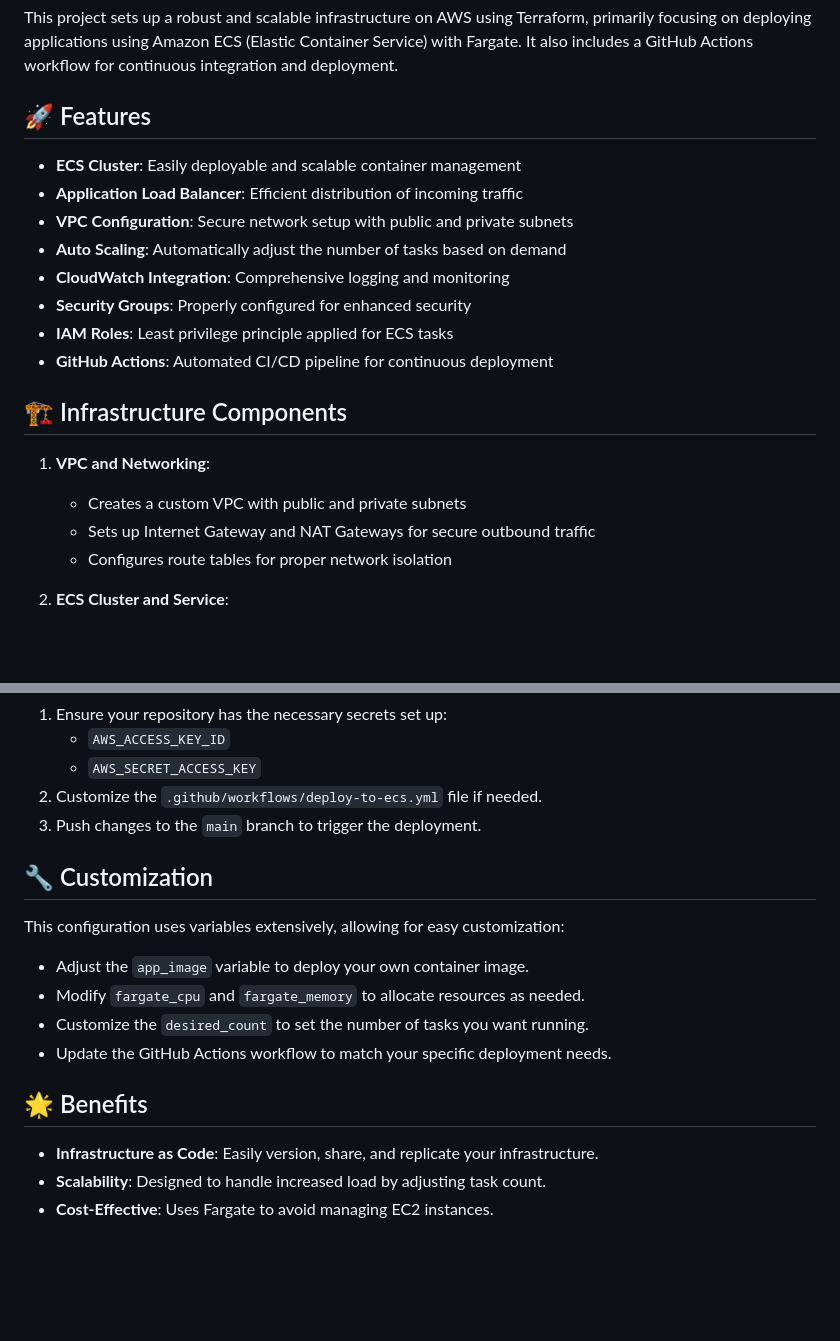
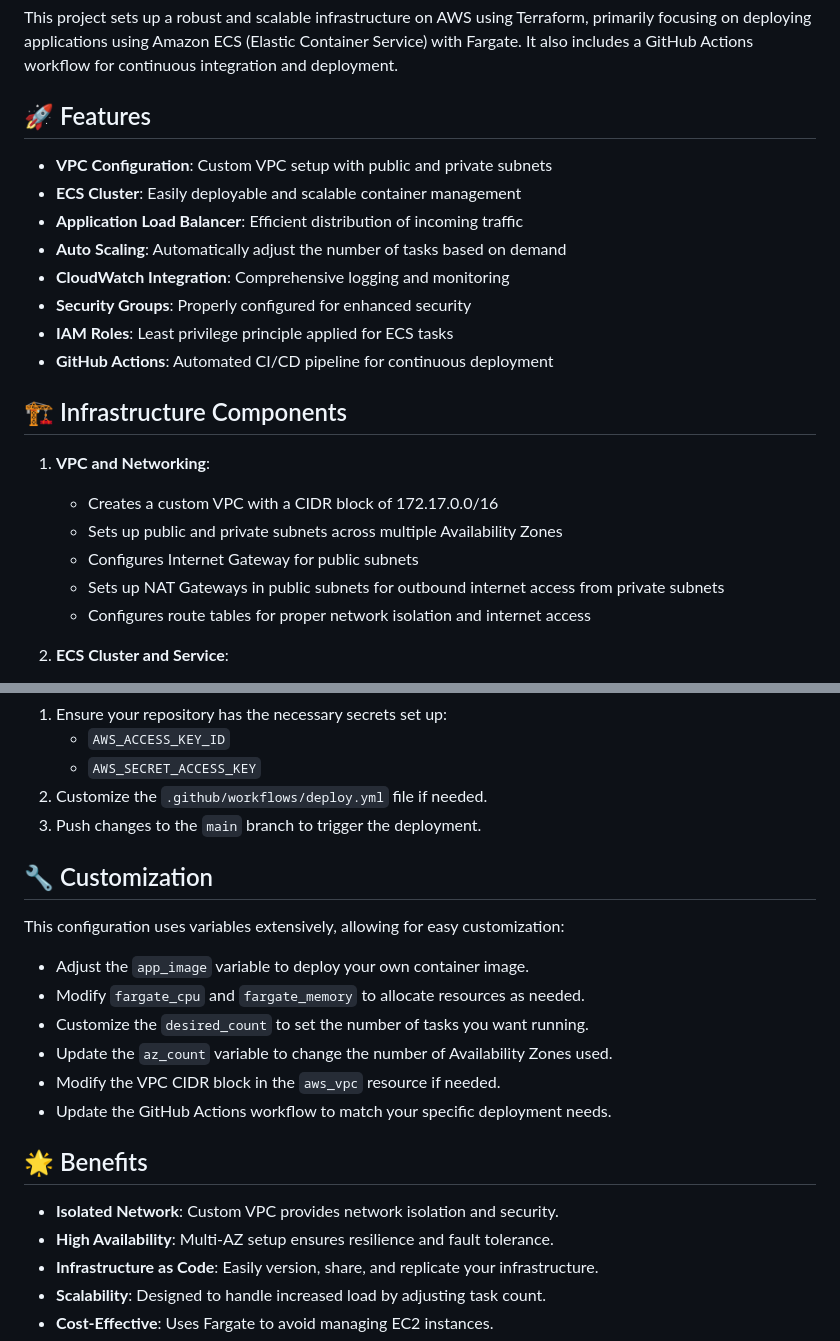
Before and after one commit to SIKANDERKUMBHAR/ecs-ecr, a Markdown page: README.md, 2 parts joined by grey strips. GitHub-like rendering; blank space fills up the shorter version.

Commit message:
updated .md

```diff
--- a/README.md
+++ b/README.md
@@ -4,9 +4,9 @@ This project sets up a robust and scalable infrastructure on AWS using Terraform
 
 ## 🚀 Features
 
+- **VPC Configuration**: Custom VPC setup with public and private subnets
 - **ECS Cluster**: Easily deployable and scalable container management
 - **Application Load Balancer**: Efficient distribution of incoming traffic
-- **VPC Configuration**: Secure network setup with public and private subnets
 - **Auto Scaling**: Automatically adjust the number of tasks based on demand
 - **CloudWatch Integration**: Comprehensive logging and monitoring
 - **Security Groups**: Properly configured for enhanced security
@@ -16,9 +16,11 @@ This project sets up a robust and scalable infrastructure on AWS using Terraform
 ## 🏗️ Infrastructure Components
 
 1. **VPC and Networking**:
-   - Creates a custom VPC with public and private subnets
-   - Sets up Internet Gateway and NAT Gateways for secure outbound traffic
-   - Configures route tables for proper network isolation
+   - Creates a custom VPC with a CIDR block of 172.17.0.0/16
+   - Sets up public and private subnets across multiple Availability Zones
+   - Configures Internet Gateway for public subnets
+   - Sets up NAT Gateways in public subnets for outbound internet access from private subnets
+   - Configures route tables for proper network isolation and internet access
 
 2. **ECS Cluster and Service**:
    - Deploys an ECS cluster using Fargate for serverless container management
@@ -73,7 +75,7 @@ To use the GitHub Actions workflow:
 1. Ensure your repository has the necessary secrets set up:
    - `AWS_ACCESS_KEY_ID`
    - `AWS_SECRET_ACCESS_KEY`
-2. Customize the `.github/workflows/deploy-to-ecs.yml` file if needed.
+2. Customize the `.github/workflows/deploy.yml` file if needed.
 3. Push changes to the `main` branch to trigger the deployment.
 
 ## 🔧 Customization
@@ -83,10 +85,14 @@ This configuration uses variables extensively, allowing for easy customization:
 - Adjust the `app_image` variable to deploy your own container image.
 - Modify `fargate_cpu` and `fargate_memory` to allocate resources as needed.
 - Customize the `desired_count` to set the number of tasks you want running.
+- Update the `az_count` variable to change the number of Availability Zones used.
+- Modify the VPC CIDR block in the `aws_vpc` resource if needed.
 - Update the GitHub Actions workflow to match your specific deployment needs.
 
 ## 🌟 Benefits
 
+- **Isolated Network**: Custom VPC provides network isolation and security.
+- **High Availability**: Multi-AZ setup ensures resilience and fault tolerance.
 - **Infrastructure as Code**: Easily version, share, and replicate your infrastructure.
 - **Scalability**: Designed to handle increased load by adjusting task count.
 - **Cost-Effective**: Uses Fargate to avoid managing EC2 instances.
```
